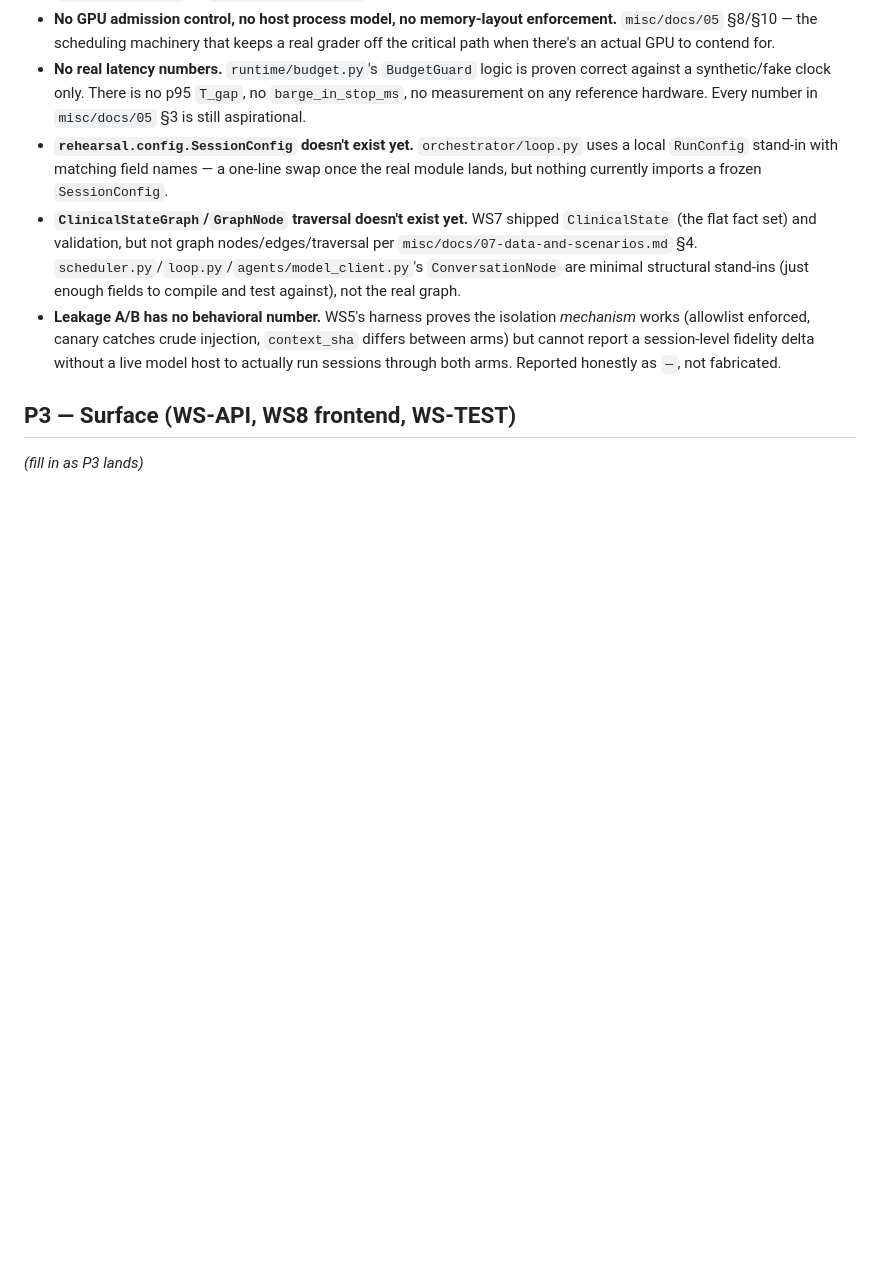
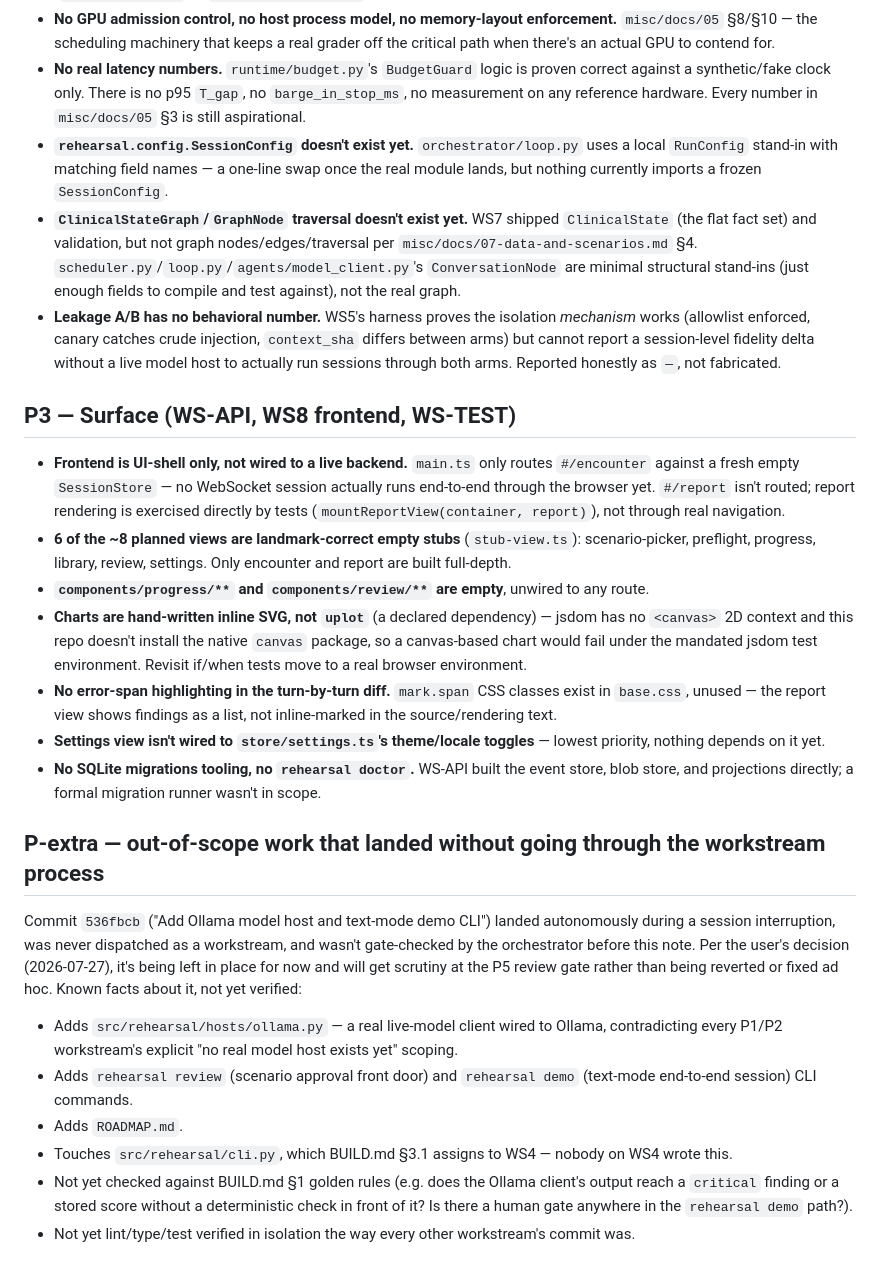
Before and after one commit to kgorle1111/Rehearsal, a Markdown page: NOT-BUILT-YET.md, the part around the change. Drawn GitHub-style; blank space fills up the shorter version.

Commit message:
Add NOT-BUILT-YET.md: deferred-work tracker by phase
Separate from BUILD.md so hardware/host/model gaps and the out-of-scope
Ollama commit don't get lost in commit messages.

```diff
--- a/NOT-BUILT-YET.md
+++ b/NOT-BUILT-YET.md
@@ -31,4 +31,21 @@ Nothing deferred.
 
 ## P3 — Surface (WS-API, WS8 frontend, WS-TEST)
 
-_(fill in as P3 lands)_
+- **Frontend is UI-shell only, not wired to a live backend.** `main.ts` only routes `#/encounter` against a fresh empty `SessionStore` — no WebSocket session actually runs end-to-end through the browser yet. `#/report` isn't routed; report rendering is exercised directly by tests (`mountReportView(container, report)`), not through real navigation.
+- **6 of the ~8 planned views are landmark-correct empty stubs** (`stub-view.ts`): scenario-picker, preflight, progress, library, review, settings. Only encounter and report are built full-depth.
+- **`components/progress/**` and `components/review/**` are empty**, unwired to any route.
+- **Charts are hand-written inline SVG, not `uplot`** (a declared dependency) — jsdom has no `<canvas>` 2D context and this repo doesn't install the native `canvas` package, so a canvas-based chart would fail under the mandated jsdom test environment. Revisit if/when tests move to a real browser environment.
+- **No error-span highlighting in the turn-by-turn diff.** `mark.span` CSS classes exist in `base.css`, unused — the report view shows findings as a list, not inline-marked in the source/rendering text.
+- **Settings view isn't wired to `store/settings.ts`'s theme/locale toggles** — lowest priority, nothing depends on it yet.
+- **No SQLite migrations tooling, no `rehearsal doctor`.** WS-API built the event store, blob store, and projections directly; a formal migration runner wasn't in scope.
+
+## P-extra — out-of-scope work that landed without going through the workstream process
+
+Commit `536fbcb` ("Add Ollama model host and text-mode demo CLI") landed autonomously during a session interruption, was never dispatched as a workstream, and wasn't gate-checked by the orchestrator before this note. Per the user's decision (2026-07-27), it's being left in place for now and will get scrutiny at the P5 review gate rather than being reverted or fixed ad hoc. Known facts about it, not yet verified:
+
+- Adds `src/rehearsal/hosts/ollama.py` — a real live-model client wired to Ollama, contradicting every P1/P2 workstream's explicit "no real model host exists yet" scoping.
+- Adds `rehearsal review` (scenario approval front door) and `rehearsal demo` (text-mode end-to-end session) CLI commands.
+- Adds `ROADMAP.md`.
+- Touches `src/rehearsal/cli.py`, which BUILD.md §3.1 assigns to WS4 — nobody on WS4 wrote this.
+- Not yet checked against BUILD.md §1 golden rules (e.g. does the Ollama client's output reach a `critical` finding or a stored score without a deterministic check in front of it? Is there a human gate anywhere in the `rehearsal demo` path?).
+- Not yet lint/type/test verified in isolation the way every other workstream's commit was.
```
